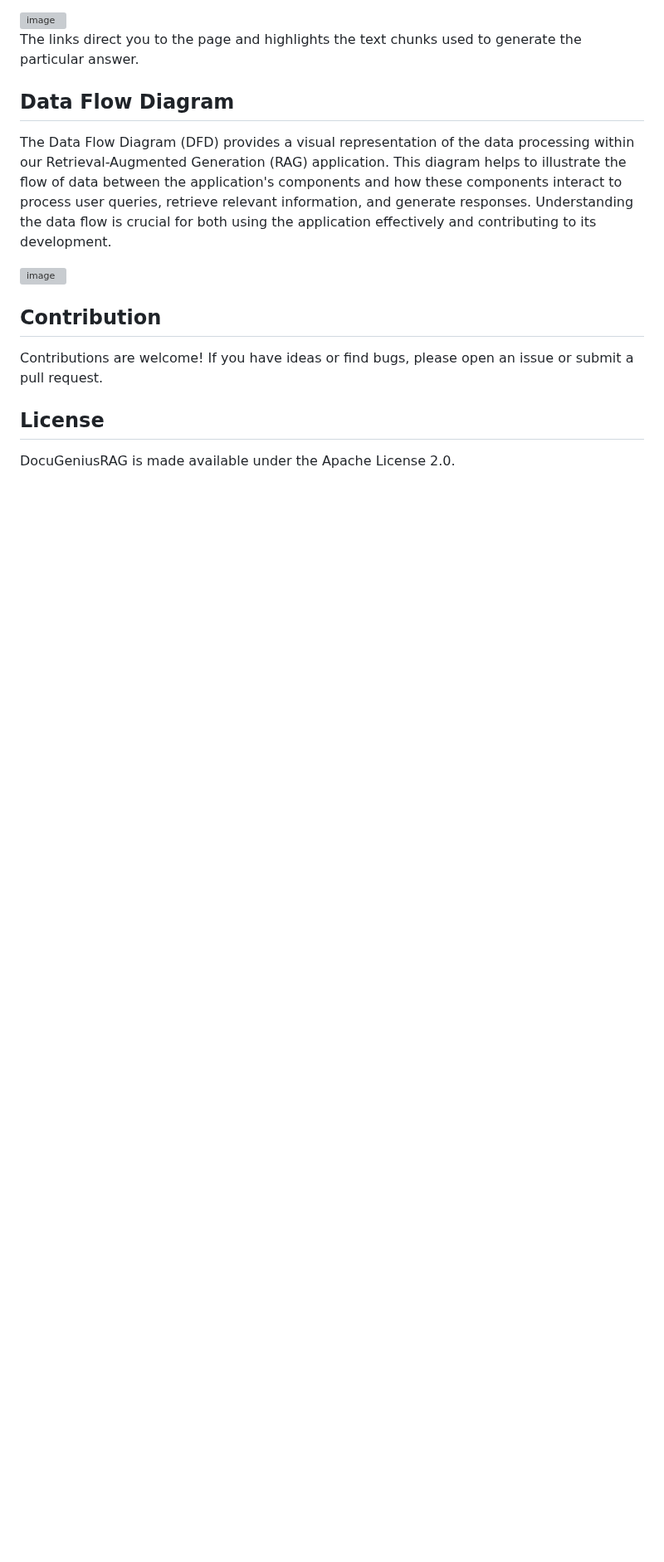
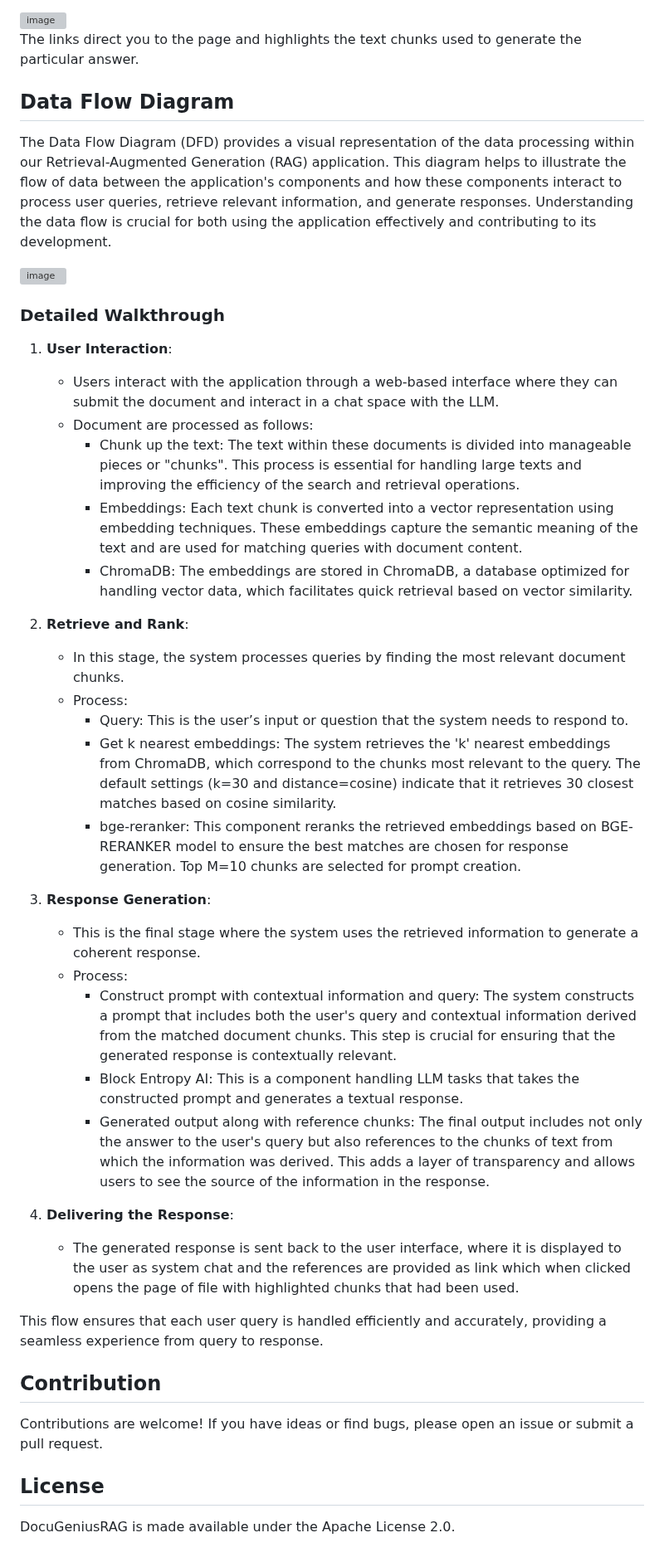
Before and after one commit to ManilShrestha/DocuGeniusRAG, a Markdown page: README.md, the part around the change. Shown at 83% size. Rendered like a GitHub page; blank space fills up the shorter version; grey boxes are pictures that could not be loaded.

```diff
--- a/README.md
+++ b/README.md
@@ -59,7 +59,36 @@ The links direct you to the page and highlights the text chunks used to generate
 
 The Data Flow Diagram (DFD) provides a visual representation of the data processing within our Retrieval-Augmented Generation (RAG) application. This diagram helps to illustrate the flow of data between the application's components and how these components interact to process user queries, retrieve relevant information, and generate responses. Understanding the data flow is crucial for both using the application effectively and contributing to its development.
 
+
 <img width="686" alt="image" src="https://github.com/ManilShrestha/DocuGeniusRAG/assets/20830075/f32c281e-49f9-44de-a2e9-9a493e72657d">
+
+### Detailed Walkthrough
+
+1. **User Interaction**:
+   - Users interact with the application through a web-based interface where they can submit the document and interact in a chat space with the LLM.
+   - Document are processed as follows:
+      - Chunk up the text: The text within these documents is divided into manageable pieces or "chunks". This process is essential for handling large texts and improving the efficiency of the search and retrieval operations.
+      - Embeddings: Each text chunk is converted into a vector representation using embedding techniques. These embeddings capture the semantic meaning of the text and are used for matching queries with document content.
+      - ChromaDB: The embeddings are stored in ChromaDB, a database optimized for handling vector data, which facilitates quick retrieval based on vector similarity.
+
+3. **Retrieve and Rank**:
+   - In this stage, the system processes queries by finding the most relevant document chunks.
+   - Process:
+      - Query: This is the user’s input or question that the system needs to respond to.
+      - Get k nearest embeddings: The system retrieves the 'k' nearest embeddings from ChromaDB, which correspond to the chunks most relevant to the query. The default settings (k=30 and distance=cosine) indicate that it retrieves 30 closest matches based on cosine similarity.
+      - bge-reranker: This component reranks the retrieved embeddings based on BGE-RERANKER model to ensure the best matches are chosen for response generation. Top M=10 chunks are selected for prompt creation.
+
+4. **Response Generation**:
+   - This is the final stage where the system uses the retrieved information to generate a coherent response.
+   - Process:
+      - Construct prompt with contextual information and query: The system constructs a prompt that includes both the user's query and contextual information derived from the matched document chunks. This step is crucial for ensuring that the generated response is contextually relevant.
+      - Block Entropy AI: This is a component handling LLM tasks that takes the constructed prompt and generates a textual response.
+      - Generated output along with reference chunks: The final output includes not only the answer to the user's query but also references to the chunks of text from which the information was derived. This adds a layer of transparency and allows users to see the source of the information in the response.
+
+5. **Delivering the Response**:
+   - The generated response is sent back to the user interface, where it is displayed to the user as system chat and the references are provided as link which when clicked opens the page of file with highlighted chunks that had been used.
+
+This flow ensures that each user query is handled efficiently and accurately, providing a seamless experience from query to response.
 
 
 ## Contribution
```
